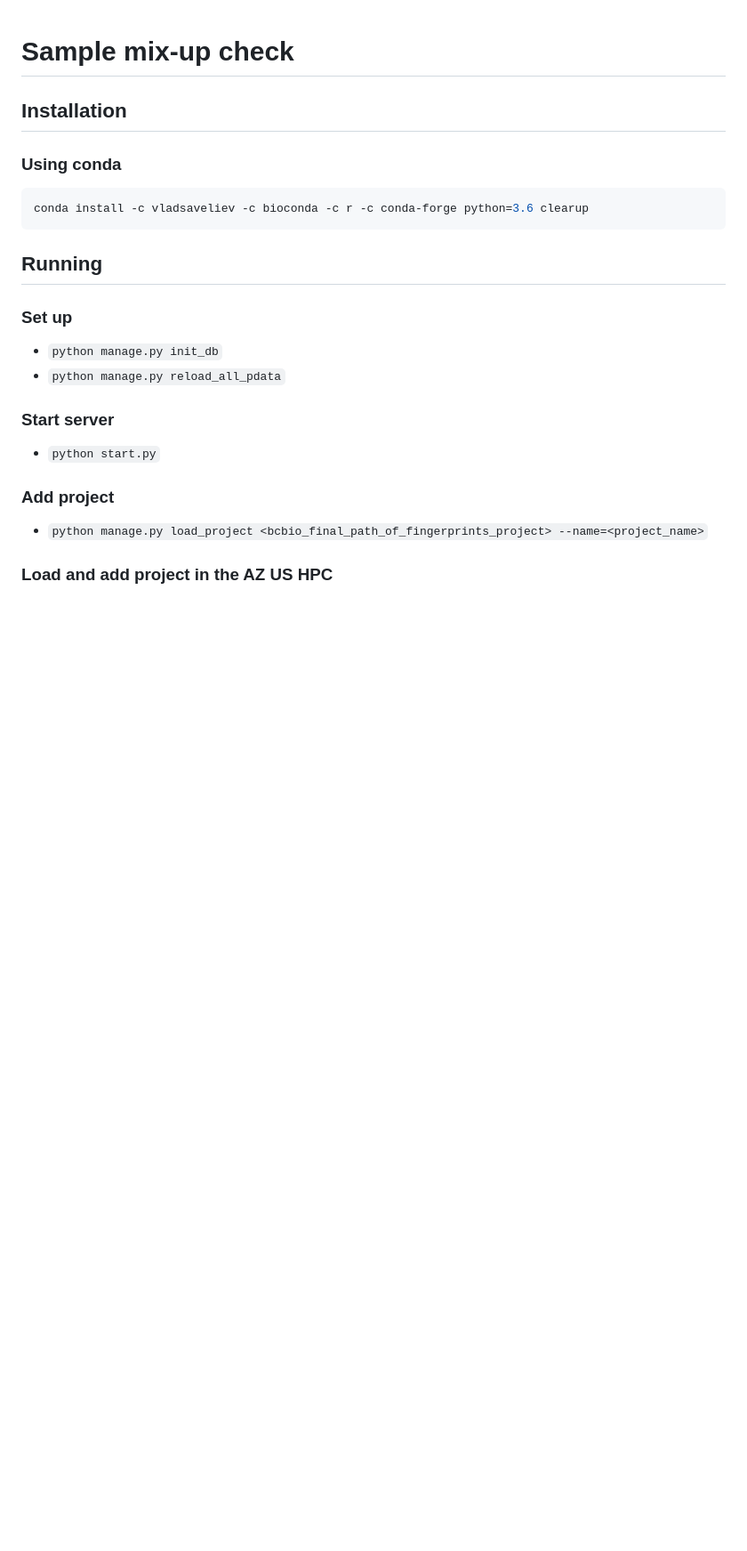
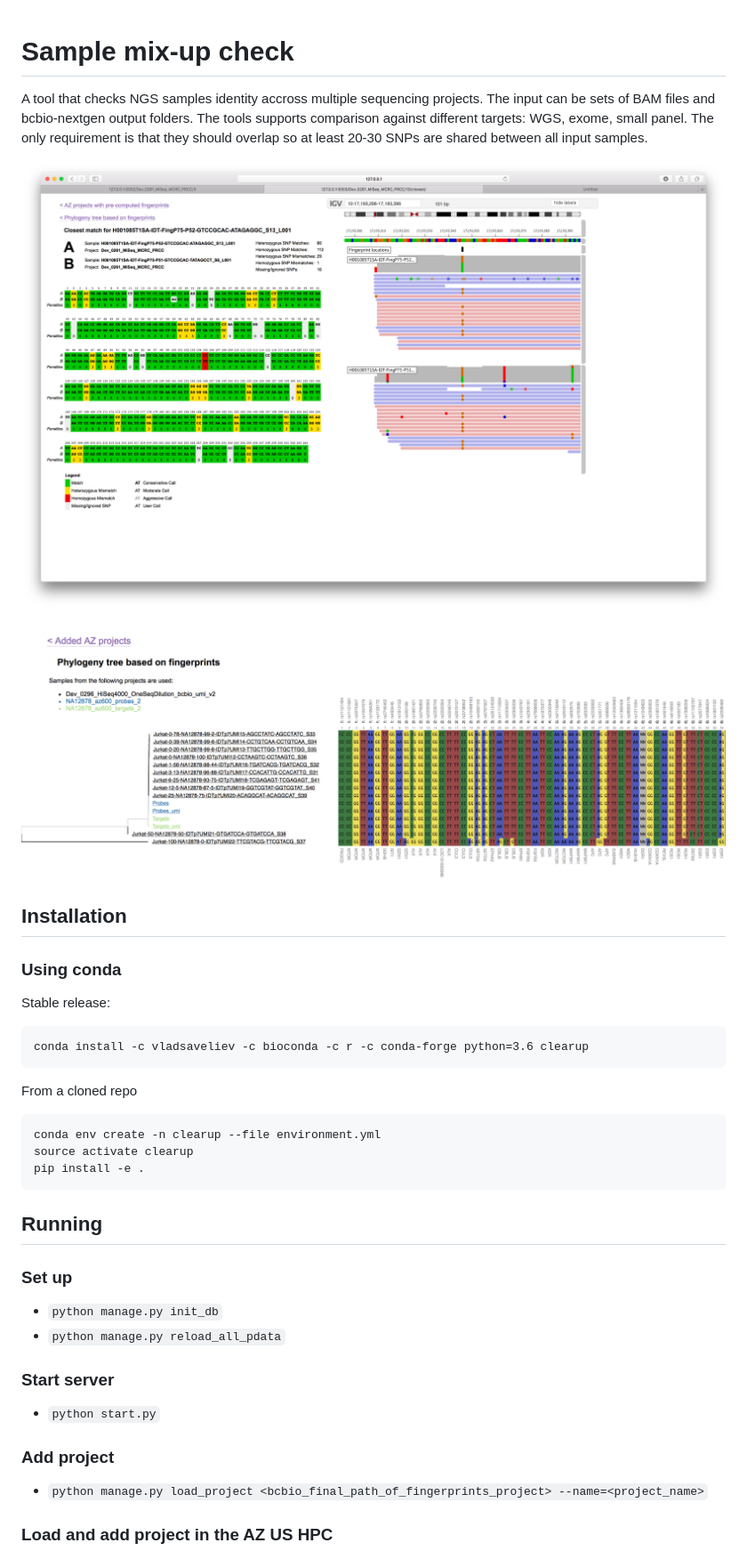
Before and after one commit to vladsaveliev/ClearUp, a Markdown page: README.md, the part around the change. Shown: that part at 89% size. Rendered like a GitHub page; pictures changed too: docs/sample_view.png (added), docs/tree_view.png (added); blank space fills up the shorter version.

Commit message:
Install dev version with conda env file. Add screenshots to docs.

````diff
--- a/README.md
+++ b/README.md
@@ -1,10 +1,29 @@
 # Sample mix-up check
+
+A tool that checks NGS samples identity accross multiple sequencing projects.
+The input can be sets of BAM files and bcbio-nextgen output folders.
+The tools supports comparison against different targets: WGS, exome, small panel. The only requirement
+is that they should overlap so at least 20-30 SNPs are shared between all input samples.
+
+![sample_view](docs/sample_view.png)
+
+![tree_view](docs/tree_view.png)
 
 ## Installation
 
 ### Using conda
-```bash
+
+Stable release:
+
+```
 conda install -c vladsaveliev -c bioconda -c r -c conda-forge python=3.6 clearup
+```
+
+From a cloned repo
+```
+conda env create -n clearup --file environment.yml
+source activate clearup
+pip install -e .
 ```
 
 ## Running
````
Also changed, not shown: 1 other file.
